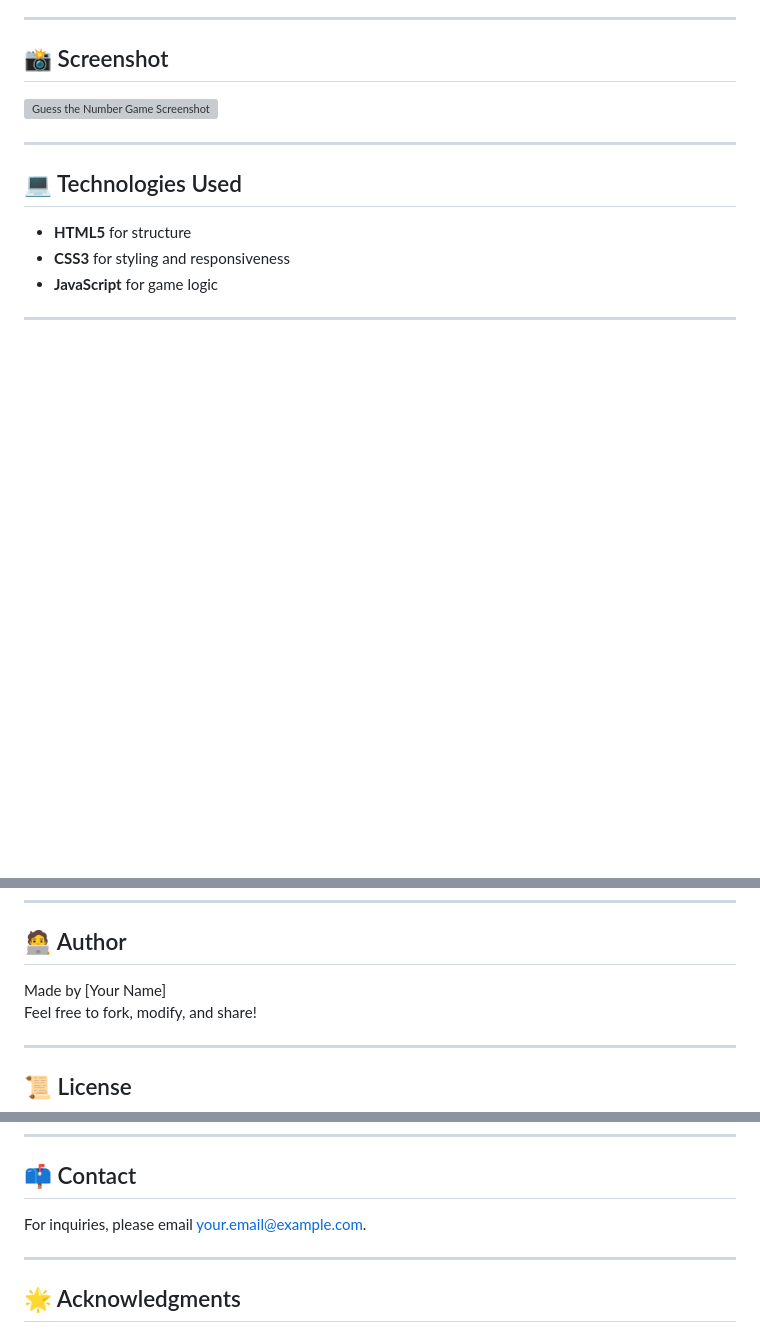
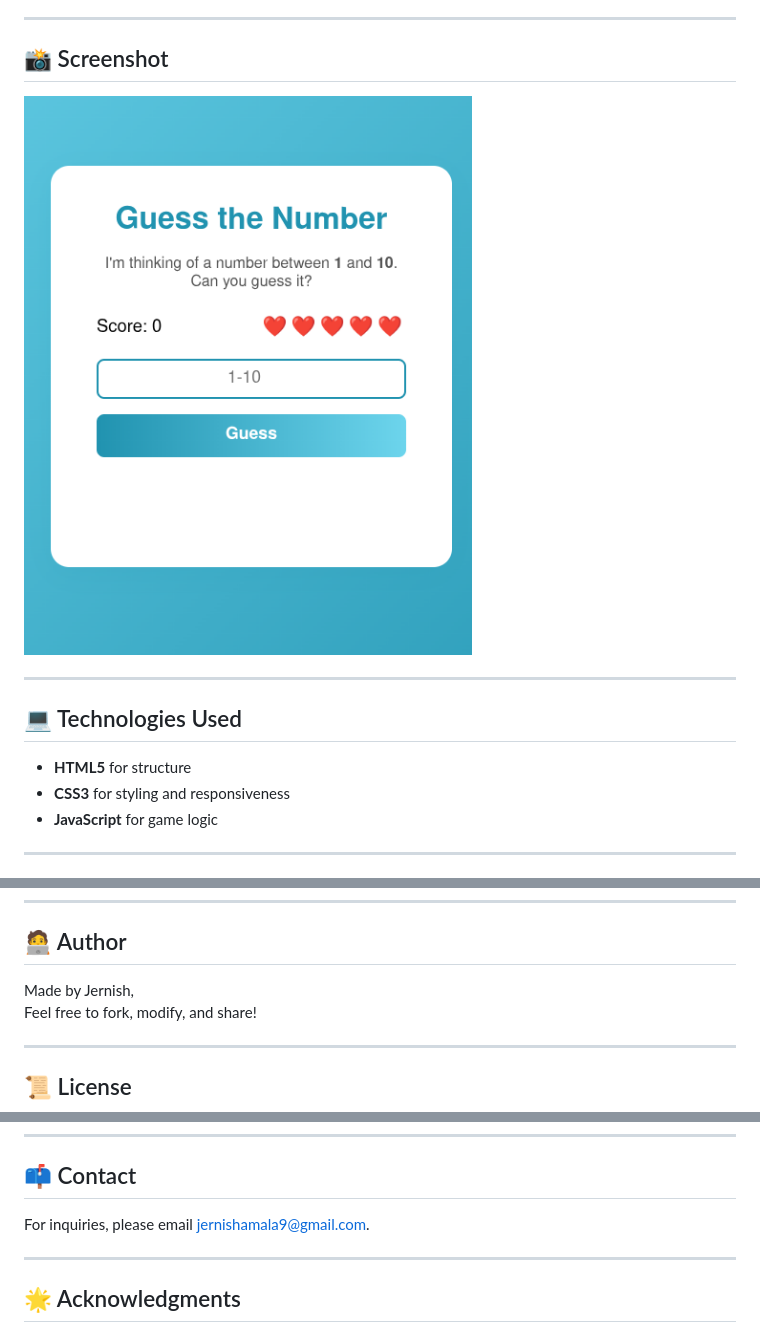
Before and after one commit to Jernish-FDO/Javascript, a Markdown page: Random Number/README.md, 3 parts joined by grey strips. Rendered like a GitHub page; pictures changed too: Random Number/image.png (added); blank space fills up the shorter version; grey boxes are pictures that could not be loaded.

```diff
--- a/Random Number/README.md
+++ b/Random Number/README.md
@@ -29,7 +29,7 @@ Test your luck and logic by guessing a secret number between **1 and 10**. Can y
 
 ## 📸 Screenshot
 
-![Guess the Number Game Screenshot](https://user-images.githubusercontent.com/placeholder/guess-the-number-demo.png)
+![Guess the Number Game Screenshot](./image.png)
 
 ---
 
@@ -59,7 +59,7 @@ Test your luck and logic by guessing a secret number between **1 and 10**. Can y
 
 ## 🧑‍💻 Author
 
-Made by [Your Name]
+Made by Jernish,
 Feel free to fork, modify, and share!
 
 ---
@@ -83,7 +83,7 @@ This project is licensed under the MIT License. See the [LICENSE](LICENSE) file
 
 ## 📫 Contact
 
-For inquiries, please email [your.email@example.com](mailto:your.email@example.com).
+For inquiries, please email [jernishamala9@gmail.com](mailto:jernishamala9@gmail.com).
 
 ---
 
```
